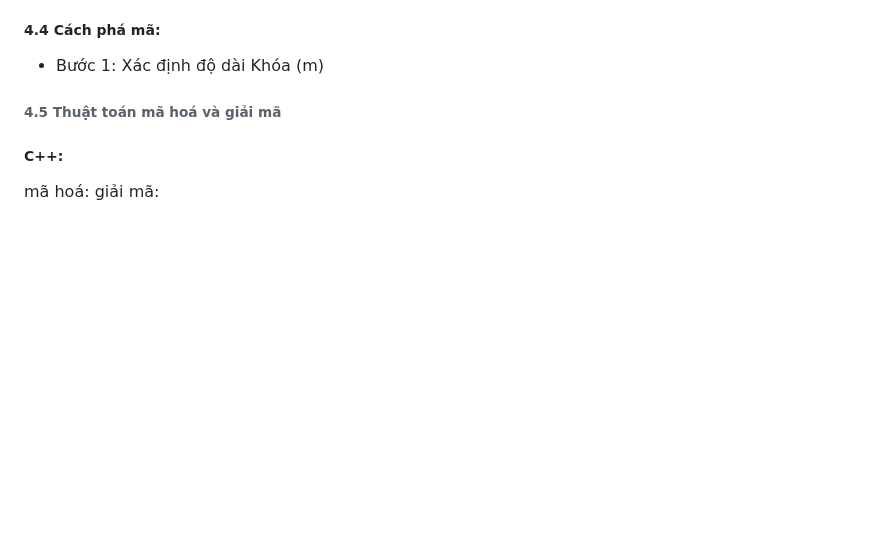
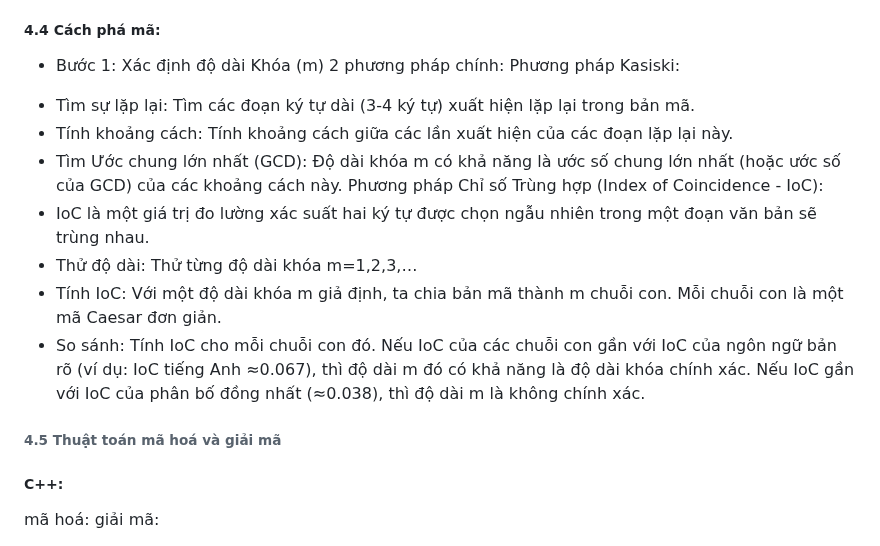
Before and after one commit to D-Q-Minh/k58ktp_baitap1, a Markdown page: README.md, the part around the change. Rendered like a GitHub page; blank space fills up the shorter version.

```diff
--- a/README.md
+++ b/README.md
@@ -158,6 +158,18 @@ tổng không gian khóa là tổng số từ có độ dài từ 1 đến Lmax
 
 ##### 4.4 Cách phá mã:
  - Bước 1: Xác định độ dài Khóa (m)
+ 2 phương pháp chính:
+  Phương pháp Kasiski:
+  + Tìm sự lặp lại: Tìm các đoạn ký tự dài (3-4 ký tự) xuất hiện lặp lại trong bản mã.
+  + Tính khoảng cách: Tính khoảng cách giữa các lần xuất hiện của các đoạn lặp lại này.
+  + Tìm Ước chung lớn nhất (GCD): Độ dài khóa m có khả năng là ước số chung lớn nhất (hoặc ước số của GCD) của các khoảng cách này.
+  Phương pháp Chỉ số Trùng hợp (Index of Coincidence - IoC):
+  + IoC là một giá trị đo lường xác suất hai ký tự được chọn ngẫu nhiên trong một đoạn văn bản sẽ trùng nhau.
+  + Thử độ dài: Thử từng độ dài khóa m=1,2,3,…
+  + Tính IoC: Với một độ dài khóa m giả định, ta chia bản mã thành m chuỗi con. Mỗi chuỗi con là một mã Caesar đơn giản.
+  + So sánh: Tính IoC cho mỗi chuỗi con đó.
+     Nếu IoC của các chuỗi con gần với IoC của ngôn ngữ bản rõ (ví dụ: IoC tiếng Anh ≈0.067), thì độ dài m đó có khả năng là độ dài khóa chính xác.
+     Nếu IoC gần với IoC của phân bố đồng nhất (≈0.038), thì độ dài m là không chính xác.
 
 ###### 4.5 Thuật toán mã hoá và giải mã
 ##### C++:
```
